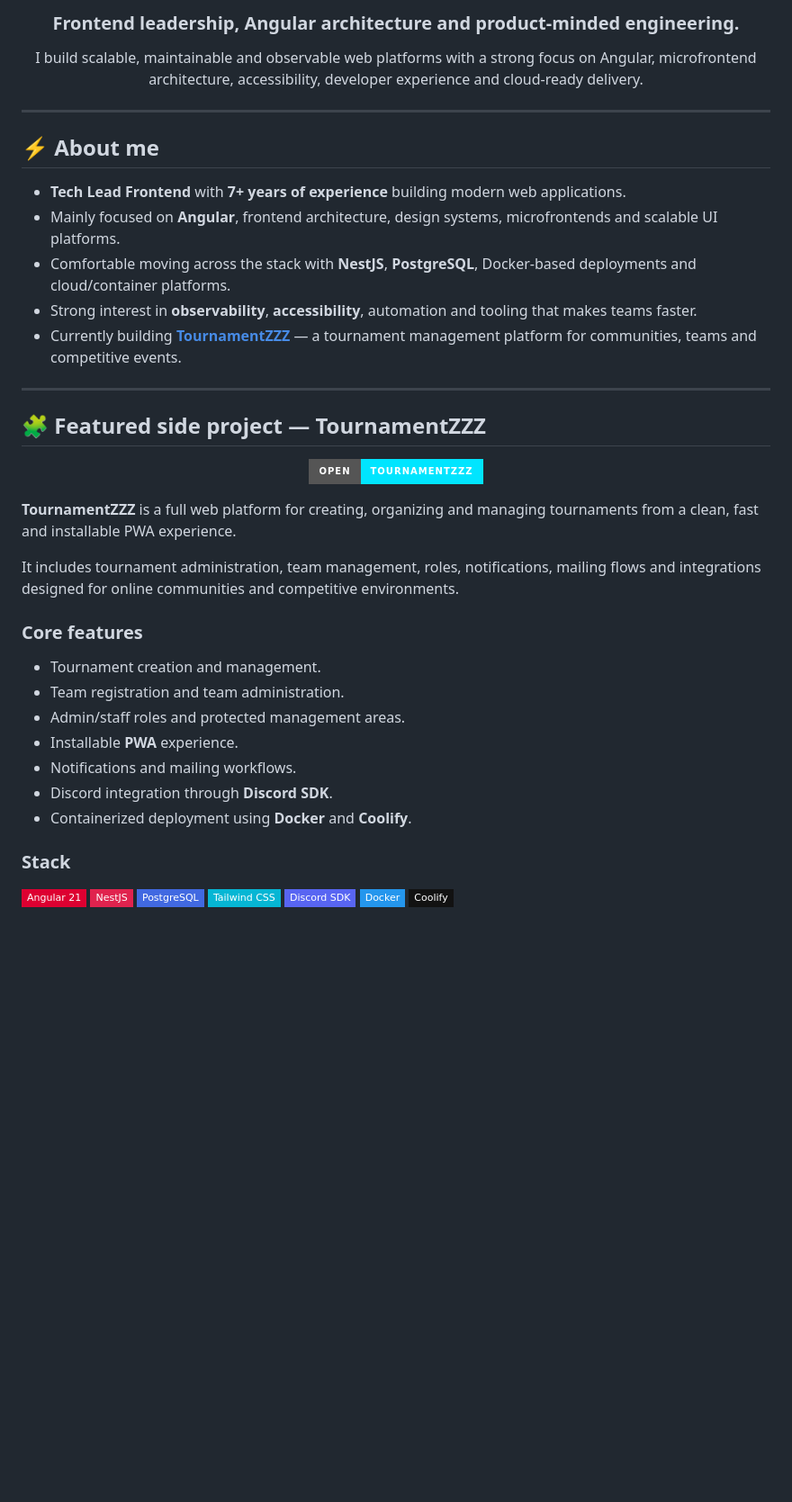
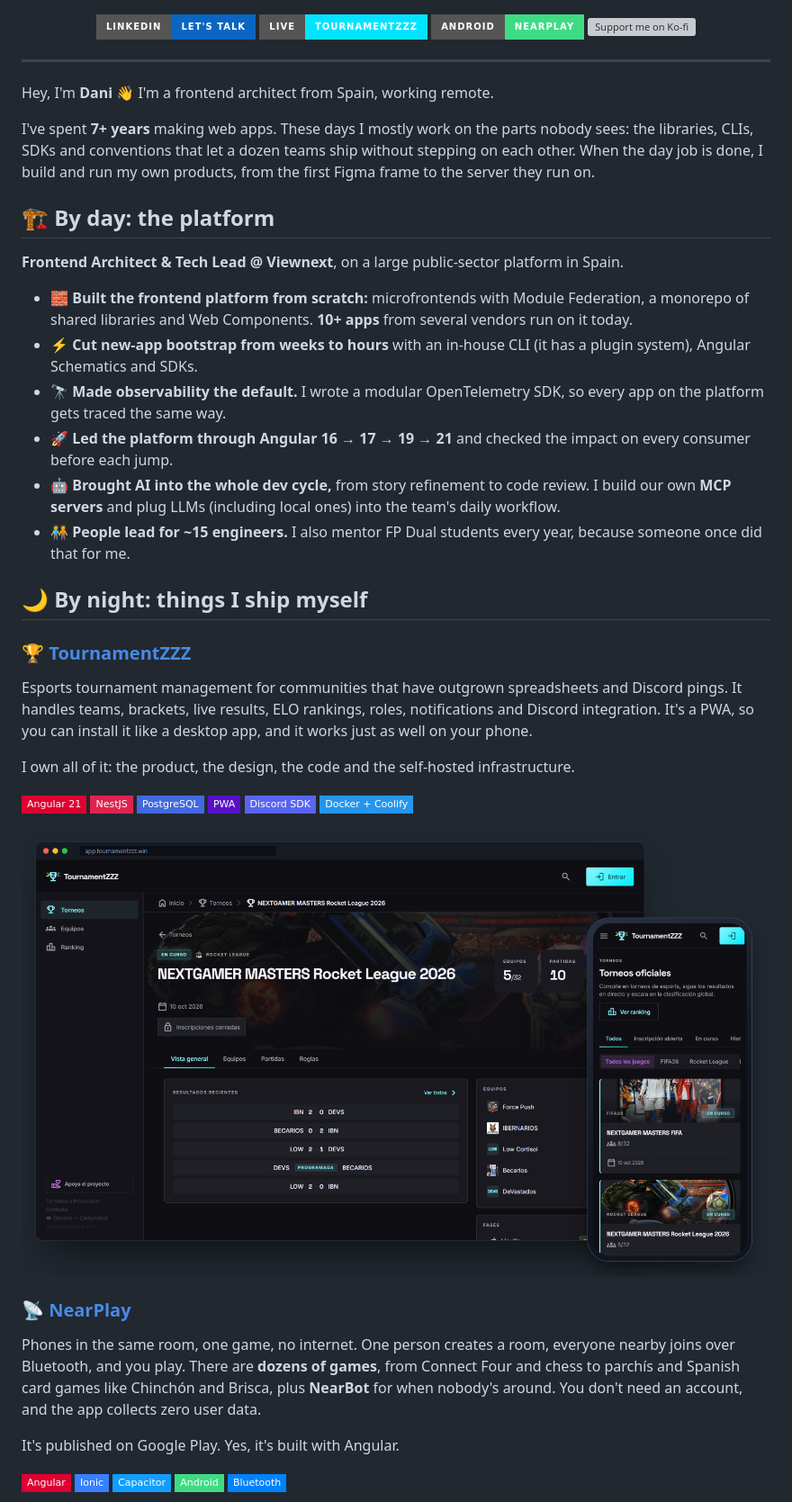
Before and after one commit to dani-b-g/dani-b-g, a Markdown page: README.md, the part around one of its changes. Shown at 90% size. Drawn GitHub-style; pictures changed too: assets/tournamentzzz-showcase.png (added); badges without logos; blank space fills up the shorter version; grey boxes are pictures that could not be loaded.

```diff
--- a/README.md
+++ b/README.md
@@ -11,53 +8,62 @@
   </a>
 </p>
 
-<h3 align="center">Frontend leadership, Angular architecture and product-minded engineering.</h3>
-
 <p align="center">
-  I build scalable, maintainable and observable web platforms with a strong focus on Angular, microfrontend architecture, accessibility, developer experience and cloud-ready delivery.
+  <a href="https://www.linkedin.com/in/daniel-b-g/"><img src="https://img.shields.io/badge/LinkedIn-Let's%20talk-0A66C2?style=for-the-badge&logo=linkedin&logoColor=white" alt="LinkedIn" /></a>
+  <a href="https://tournamentzzz.win"><img src="https://img.shields.io/badge/Live-TournamentZZZ-00E5FF?style=for-the-badge&logo=trophy&logoColor=0B0F19" alt="TournamentZZZ" /></a>
+  <a href="https://nearplayapp.download"><img src="https://img.shields.io/badge/Android-NearPlay-3DDC84?style=for-the-badge&logo=android&logoColor=0B0F19" alt="NearPlay" /></a>
+  <a href="https://ko-fi.com/danibg"><img src="https://ko-fi.com/img/githubbutton_sm.svg" alt="Support me on Ko-fi" /></a>
 </p>
 
 ---
 
-## ⚡ About me
+Hey, I'm **Dani** 👋 I'm a frontend architect from Spain, working remote.
 
-- **Tech Lead Frontend** with **7+ years of experience** building modern web applications.
-- Mainly focused on **Angular**, frontend architecture, design systems, microfrontends and scalable UI platforms.
-- Comfortable moving across the stack with **NestJS**, **PostgreSQL**, Docker-based deployments and cloud/container platforms.
-- Strong interest in **observability**, **accessibility**, automation and tooling that makes teams faster.
-- Currently building **[TournamentZZZ](https://tournamentzzz.win)** — a tournament management platform for communities, teams and competitive events.
+I've spent **7+ years** making web apps. These days I mostly work on the parts nobody sees: the libraries, CLIs, SDKs and conventions that let a dozen teams ship without stepping on each other. When the day job is done, I build and run my own products, from the first Figma frame to the server they run on.
 
----
+## 🏗️ By day: the platform
 
-## 🧩 Featured side project — TournamentZZZ
+**Frontend Architect & Tech Lead @ Viewnext**, on a large public-sector platform in Spain.
 
-<p align="center">
-  <a href="https://tournamentzzz.win">
-    <img src="https://img.shields.io/badge/Open-TournamentZZZ-00E5FF?style=for-the-badge&logo=googlechrome&logoColor=0B0F19" alt="Open TournamentZZZ" />
-  </a>
-</p>
+- 🧱 **Built the frontend platform from scratch:** microfrontends with Module Federation, a monorepo of shared libraries and Web Components. **10+ apps** from several vendors run on it today.
+- ⚡ **Cut new-app bootstrap from weeks to hours** with an in-house CLI (it has a plugin system), Angular Schematics and SDKs.
+- 🔭 **Made observability the default.** I wrote a modular OpenTelemetry SDK, so every app on the platform gets traced the same way.
+- 🚀 **Led the platform through Angular 16 → 17 → 19 → 21** and checked the impact on every consumer before each jump.
+- 🤖 **Brought AI into the whole dev cycle,** from story refinement to code review. I build our own **MCP servers** and plug LLMs (including local ones) into the team's daily workflow.
+- 🧑‍🤝‍🧑 **People lead for ~15 engineers.** I also mentor FP Dual students every year, because someone once did that for me.
 
-**TournamentZZZ** is a full web platform for creating, organizing and managing tournaments from a clean, fast and installable PWA experience.
+## 🌙 By night: things I ship myself
 
-It includes tournament administration, team management, roles, notifications, mailing flows and integrations designed for online communities and competitive environments.
+### 🏆 [TournamentZZZ](https://tournamentzzz.win)
 
-### Core features
+Esports tournament management for communities that have outgrown spreadsheets and Discord pings. It handles teams, brackets, live results, ELO rankings, roles, notifications and Discord integration. It's a PWA, so you can install it like a desktop app, and it works just as well on your phone.
 
-- Tournament creation and management.
-- Team registration and team administration.
-- Admin/staff roles and protected management areas.
-- Installable **PWA** experience.
-- Notifications and mailing workflows.
-- Discord integration through **Discord SDK**.
-- Containerized deployment using **Docker** and **Coolify**.
-
-### Stack
+I own all of it: the product, the design, the code and the self-hosted infrastructure.
 
 <p>
   <img src="https://img.shields.io/badge/Angular%2021-DD0031?style=flat-square&logo=angular&logoColor=white" alt="Angular 21" />
   <img src="https://img.shields.io/badge/NestJS-E0234E?style=flat-square&logo=nestjs&logoColor=white" alt="NestJS" />
   <img src="https://img.shields.io/badge/PostgreSQL-4169E1?style=flat-square&logo=postgresql&logoColor=white" alt="PostgreSQL" />
-  <img src="https://img.shields.io/badge/Tailwind%20CSS-06B6D4?style=flat-square&logo=tailwindcss&logoColor=white" alt="Tailwind CSS" />
+  <img src="https://img.shields.io/badge/PWA-5A0FC8?style=flat-square&logo=pwa&logoColor=white" alt="PWA" />
   <img src="https://img.shields.io/badge/Discord%20SDK-5865F2?style=flat-square&logo=discord&logoColor=white" alt="Discord SDK" />
-  <img src="https://img.shields.io/badge/Docker-2496ED?style=flat-square&logo=docker&logoColor=white" alt="Docker" />
-  <img src="https://img.shields.io/badge/Coolify-121212?style=flat-square&logo=coolify&logoColor=white" alt="Coolify" />
+  <img src="https://img.shields.io/badge/Docker%20%2B%20Coolify-2496ED?style=flat-square&logo=docker&logoColor=white" alt="Docker and Coolify" />
+</p>
+
+<a href="https://app.tournamentzzz.win/tournament">
+  <img src="./assets/tournamentzzz-showcase.png" alt="TournamentZZZ tournament page on desktop, with the tournament list open on a phone" />
+</a>
+
+### 📡 [NearPlay](https://nearplayapp.download)
+
+Phones in the same room, one game, no internet. One person creates a room, everyone nearby joins over Bluetooth, and you play. There are **dozens of games**, from Connect Four and chess to parchís and Spanish card games like Chinchón and Brisca, plus **NearBot** for when nobody's around. You don't need an account, and the app collects zero user data.
+
+It's published on Google Play. Yes, it's built with Angular.
+
+<p>
+  <img src="https://img.shields.io/badge/Angular-DD0031?style=flat-square&logo=angular&logoColor=white" alt="Angular" />
+  <img src="https://img.shields.io/badge/Ionic-3880FF?style=flat-square&logo=ionic&logoColor=white" alt="Ionic" />
+  <img src="https://img.shields.io/badge/Capacitor-119EFF?style=flat-square&logo=capacitor&logoColor=white" alt="Capacitor" />
+  <img src="https://img.shields.io/badge/Android-3DDC84?style=flat-square&logo=android&logoColor=0B0F19" alt="Android" />
+  <img src="https://img.shields.io/badge/Bluetooth-0082FC?style=flat-square&logo=bluetooth&logoColor=white" alt="Bluetooth" />
+</p>
+
```
Also changed, not shown: other parts of README.md (+45 -123 lines), assets/nearplay-showcase.png (added), assets/tournamentzzz-dashboard.png (deleted), assets/tournamentzzz-login.png (deleted).
